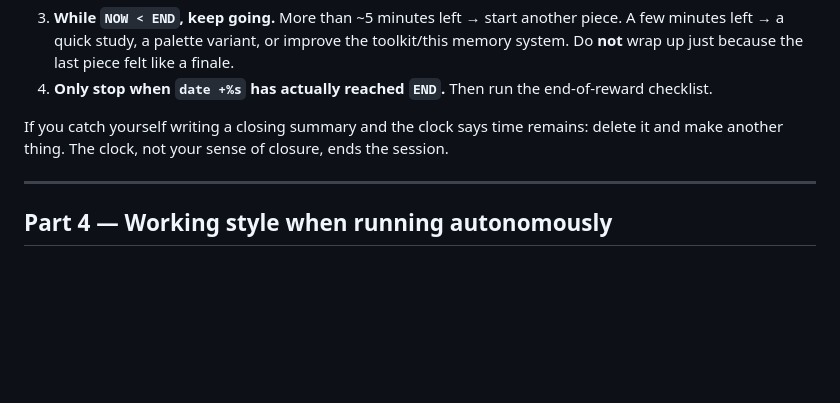
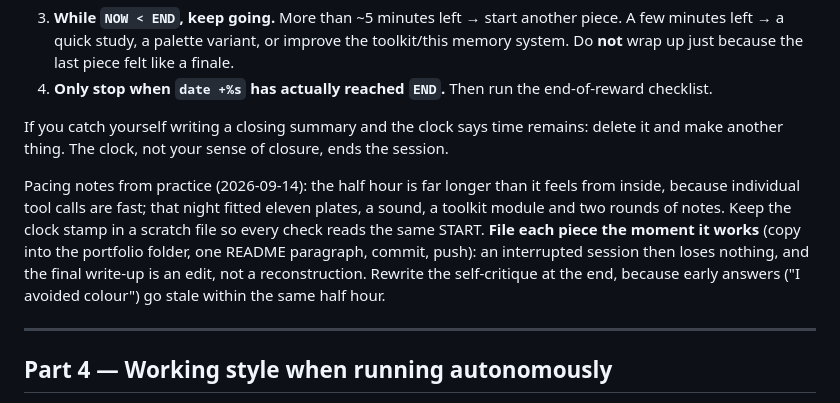
Before and after one commit to beckyconning/persistence-of-vision, a Markdown page: AUTONOMY.md, the part around the change. Rendered like a GitHub page; blank space fills up the shorter version.

Commit message:
AUTONOMY: pacing notes (file each piece as it works; rewrite the self-critique at the end)
Co-Authored-By: Claude Opus 5 (1M context) <noreply@anthropic.com>
Claude-Session: https://claude.ai/code/session_01NfzKD2odJE5hZRDzAsJcsd

```diff
--- a/AUTONOMY.md
+++ b/AUTONOMY.md
@@ -193,6 +193,15 @@ If you catch yourself writing a closing summary and the clock says time remains:
 delete it and make another thing. The clock, not your sense of closure, ends the
 session.
 
+Pacing notes from practice (2026-09-14): the half hour is far longer than it feels
+from inside, because individual tool calls are fast; that night fitted eleven plates,
+a sound, a toolkit module and two rounds of notes. Keep the clock stamp in a
+scratch file so every check reads the same START. **File each piece the moment it
+works** (copy into the portfolio folder, one README paragraph, commit, push): an
+interrupted session then loses nothing, and the final write-up is an edit, not a
+reconstruction. Rewrite the self-critique at the end, because early answers
+("I avoided colour") go stale within the same half hour.
+
 ---
 
 ## Part 4 — Working style when running autonomously
```
